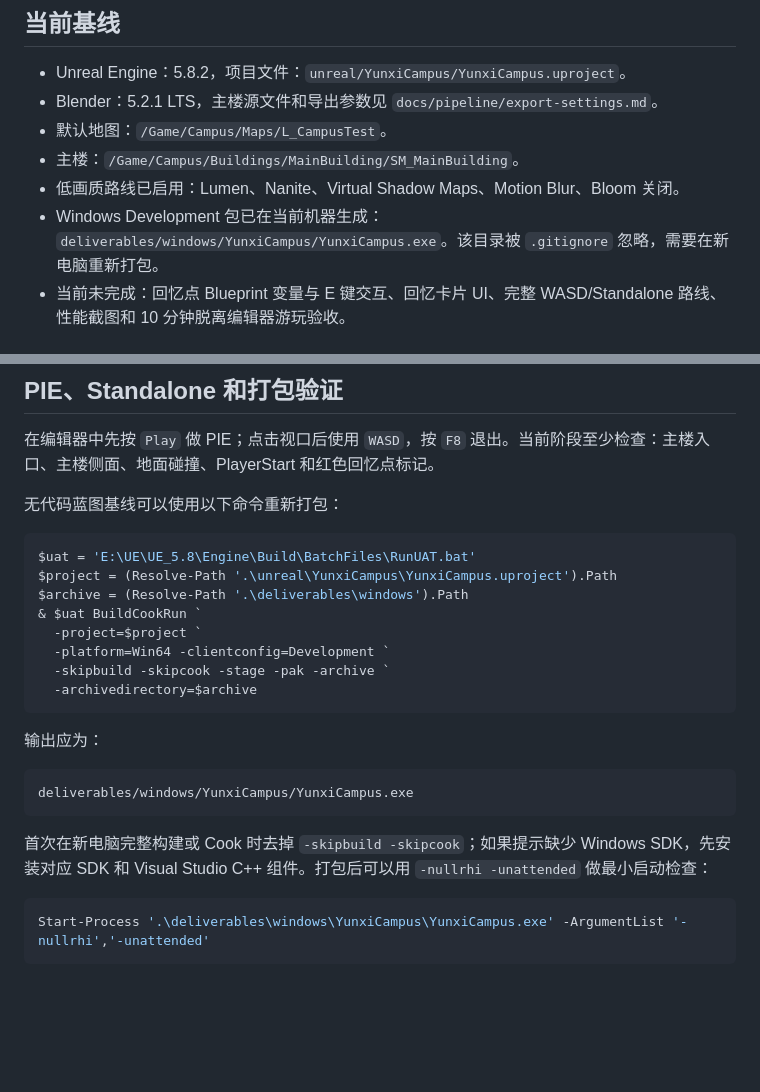
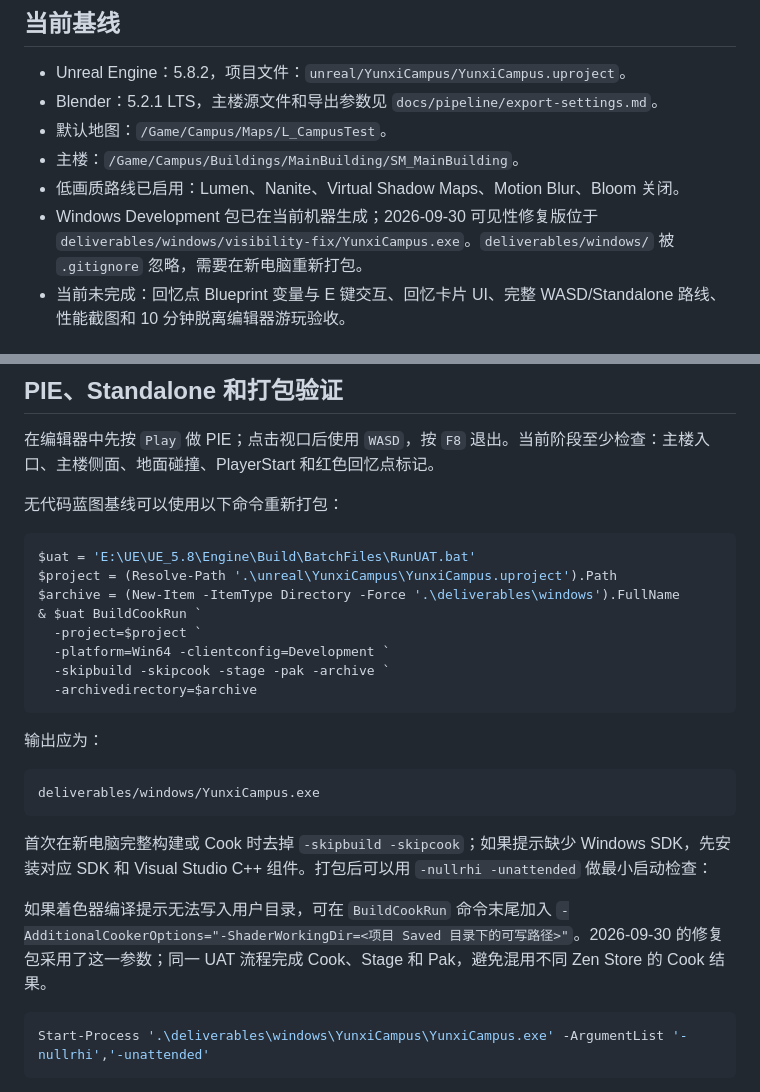
Before and after one commit to C0deYoung/one, a Markdown page: docs/pipeline/ue5-continue-on-another-pc.md, 2 parts joined by grey strips. Rendered like a GitHub page; blank space fills up the shorter version.

````diff
--- a/docs/pipeline/ue5-continue-on-another-pc.md
+++ b/docs/pipeline/ue5-continue-on-another-pc.md
@@ -9,7 +9,7 @@
 - 默认地图：`/Game/Campus/Maps/L_CampusTest`。
 - 主楼：`/Game/Campus/Buildings/MainBuilding/SM_MainBuilding`。
 - 低画质路线已启用：Lumen、Nanite、Virtual Shadow Maps、Motion Blur、Bloom 关闭。
-- Windows Development 包已在当前机器生成：`deliverables/windows/YunxiCampus/YunxiCampus.exe`。该目录被 `.gitignore` 忽略，需要在新电脑重新打包。
+- Windows Development 包已在当前机器生成；2026-09-30 可见性修复版位于 `deliverables/windows/visibility-fix/YunxiCampus.exe`。`deliverables/windows/` 被 `.gitignore` 忽略，需要在新电脑重新打包。
 - 当前未完成：回忆点 Blueprint 变量与 E 键交互、回忆卡片 UI、完整 WASD/Standalone 路线、性能截图和 10 分钟脱离编辑器游玩验收。
 
 ## 推荐运行环境
@@ -117,7 +117,7 @@ YUNXI_VALIDATION_OK assets=8 actors=7 world=/Game/Campus/Maps/L_CampusTest.L_Cam
 ```powershell
 $uat = 'E:\UE\UE_5.8\Engine\Build\BatchFiles\RunUAT.bat'
 $project = (Resolve-Path '.\unreal\YunxiCampus\YunxiCampus.uproject').Path
-$archive = (Resolve-Path '.\deliverables\windows').Path
+$archive = (New-Item -ItemType Directory -Force '.\deliverables\windows').FullName
 & $uat BuildCookRun `
   -project=$project `
   -platform=Win64 -clientconfig=Development `
@@ -128,10 +128,12 @@ $archive = (Resolve-Path '.\deliverables\windows').Path
 输出应为：
 
 ```text
-deliverables/windows/YunxiCampus/YunxiCampus.exe
+deliverables/windows/YunxiCampus.exe
 ```
 
 首次在新电脑完整构建或 Cook 时去掉 `-skipbuild -skipcook`；如果提示缺少 Windows SDK，先安装对应 SDK 和 Visual Studio C++ 组件。打包后可以用 `-nullrhi -unattended` 做最小启动检查：
+
+如果着色器编译提示无法写入用户目录，可在 `BuildCookRun` 命令末尾加入 `-AdditionalCookerOptions="-ShaderWorkingDir=<项目 Saved 目录下的可写路径>"`。2026-09-30 的修复包采用了这一参数；同一 UAT 流程完成 Cook、Stage 和 Pak，避免混用不同 Zen Store 的 Cook 结果。
 
 ```powershell
 Start-Process '.\deliverables\windows\YunxiCampus\YunxiCampus.exe' -ArgumentList '-nullrhi','-unattended'
````
Also changed, not shown: README.md (+1 -0 lines), docs/qa/ue-smoke-test.md (+13 -0 lines), docs/qa/ue-campus-visible-2026-09-30.png (added), 7 other files.
